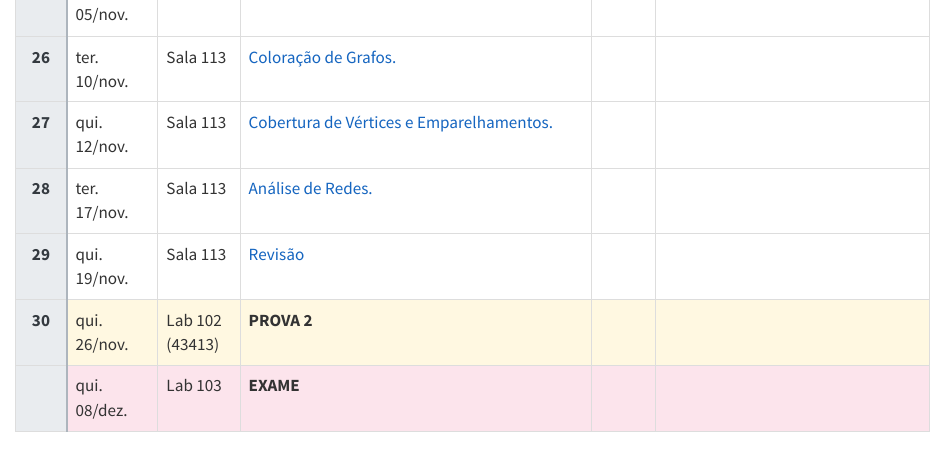
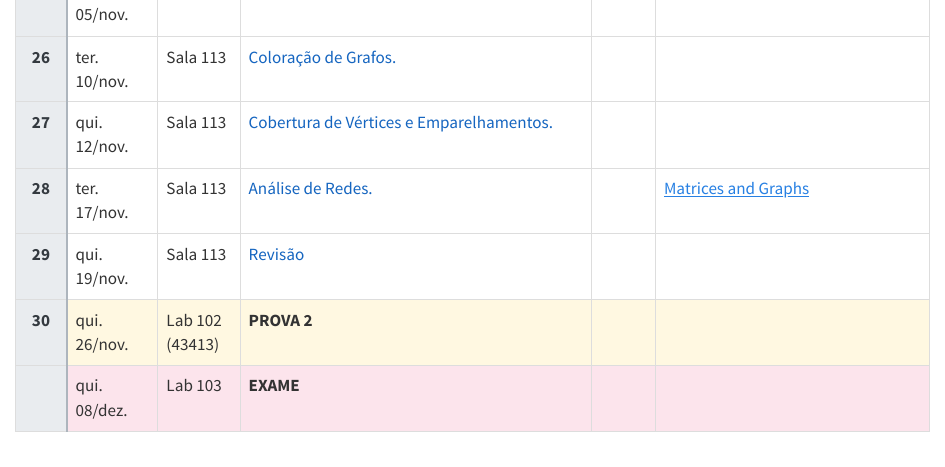
Before and after one commit to LucasAlegre/paa1, a Quarto document (index.qmd): the page in a window 1100 px wide, from 2350 px down. Rendered offline with R 4.5, knitr and Pandoc in place of Quarto, with nearby package versions.

Commit message:
matrices and graphs

```diff
--- a/index.qmd
+++ b/index.qmd
@@ -369,7 +369,11 @@ Este cronograma pode sofrer modificações ao longo do semestre, sendo important
   <td>Sala 113</td>
   <td class="t-blue">Análise de Redes.</td>
   <td></td>
-  <td></td>
+  <td>
+    <ul class="list-unstyled mb-0">
+      <li><a href="https://thepalindrome.org/p/matrices-and-graphs"><i class="bi bi-journal-text me-1"></i>Matrices and Graphs</a></li>
+    </ul>
+  </td>
 </tr>
 <tr>
   <td class="wk">29</td>
```
